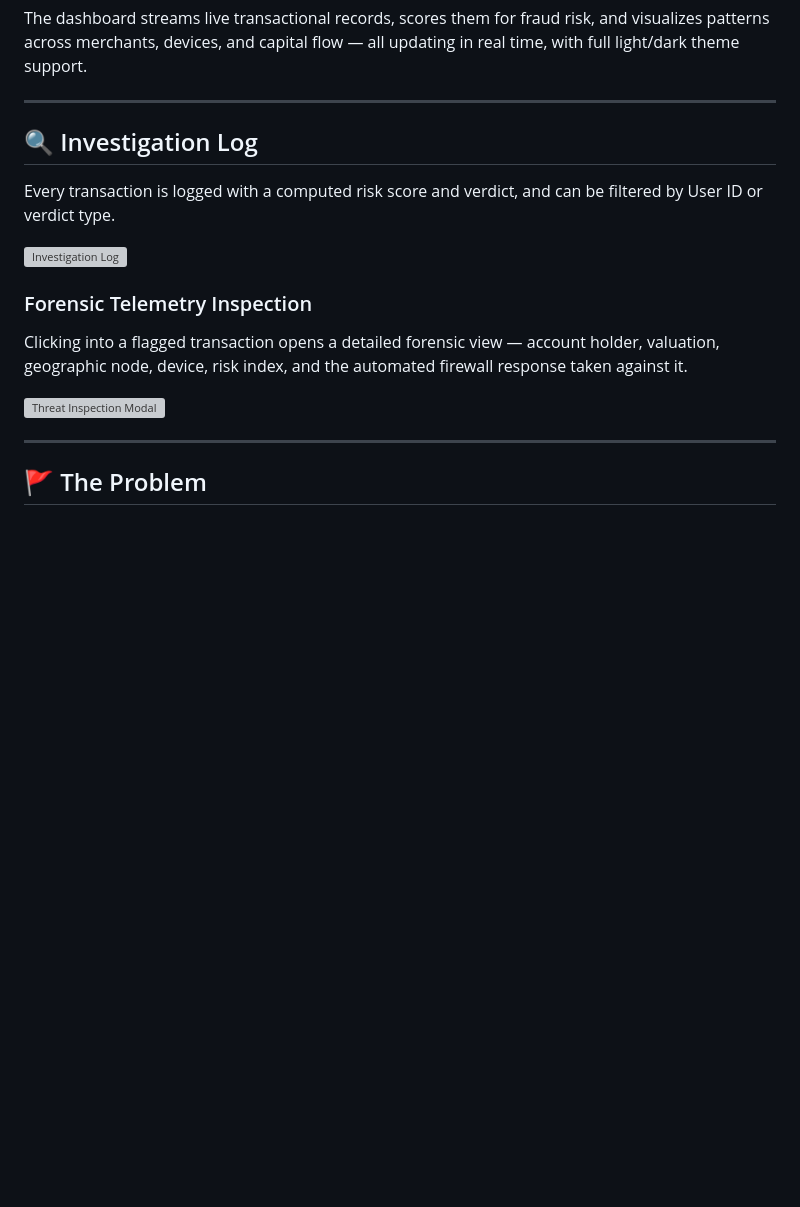
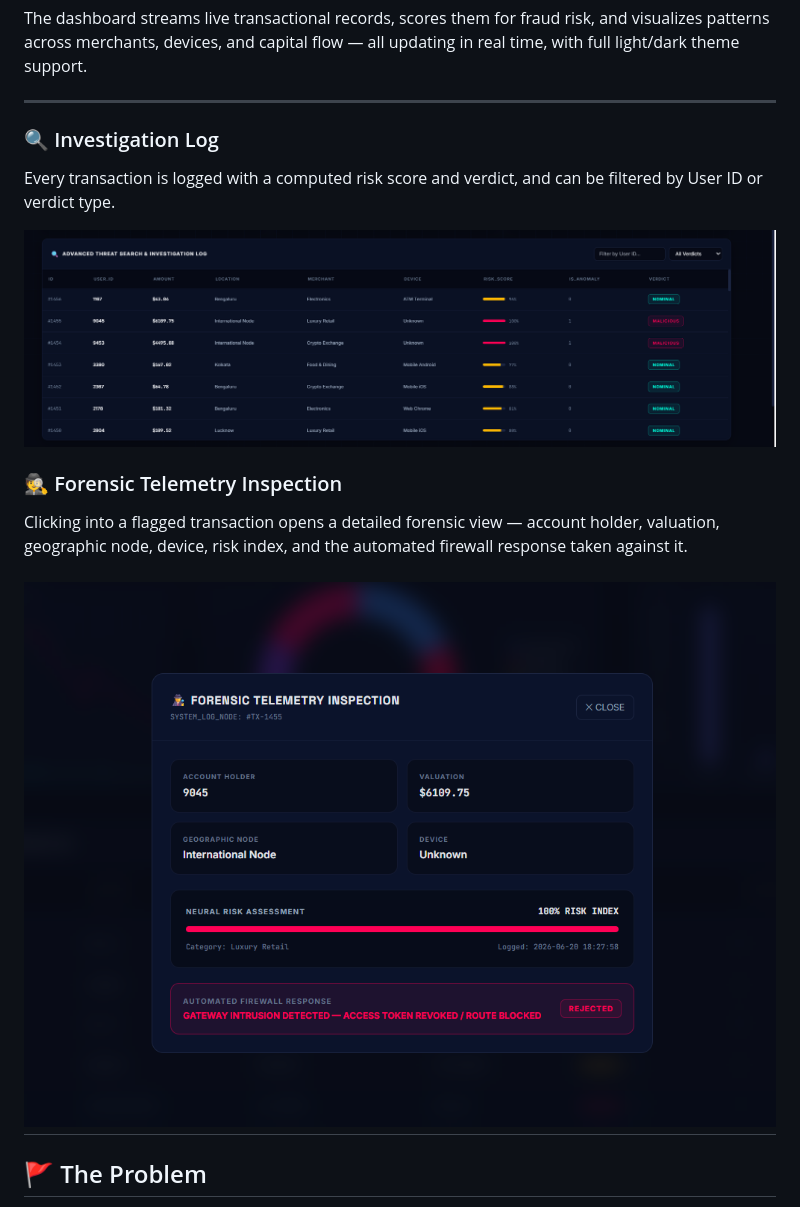
Before and after one commit to bhagwatSparsh/Transaction-Fraud-Outlier-Detector, a Markdown page: README.md, the part around the change. Drawn GitHub-style; blank space fills up the shorter version; grey boxes are pictures that could not be loaded.

Commit message:
Revise Investigation Log and Forensic Telemetry sections
Updated section headers and image paths in README.md.

```diff
--- a/README.md
+++ b/README.md
@@ -21,18 +21,15 @@ The dashboard streams live transactional records, scores them for fraud risk, an
 
 ---
 
-## 🔍 Investigation Log
-
+### 🔍 Investigation Log
 Every transaction is logged with a computed risk score and verdict, and can be filtered by User ID or verdict type.
 
-![Investigation Log](docs/screenshots/Investigation_log.png)
+![Investigation Log](Images/Investigation_log.png)
 
-### Forensic Telemetry Inspection
-
+### 🕵️ Forensic Telemetry Inspection
 Clicking into a flagged transaction opens a detailed forensic view — account holder, valuation, geographic node, device, risk index, and the automated firewall response taken against it.
 
-![Threat Inspection Modal](docs/screenshots/Threat_inspection.png)
-
+![Threat Inspection Modal](Images/Threat_inspection.png)
 ---
 
 ## 🚩 The Problem
```
